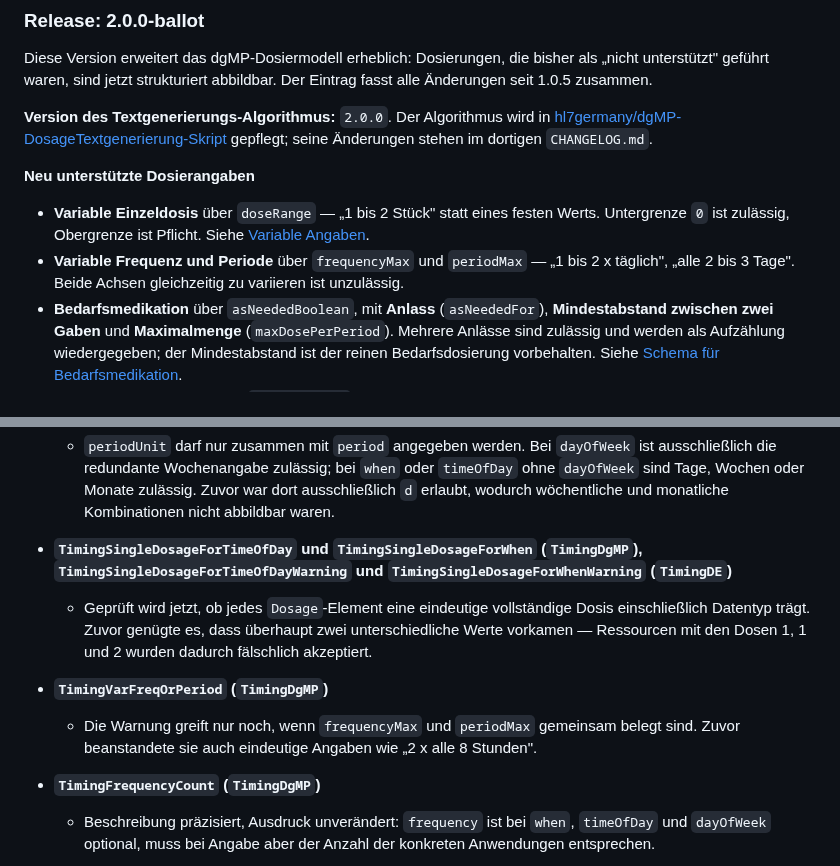
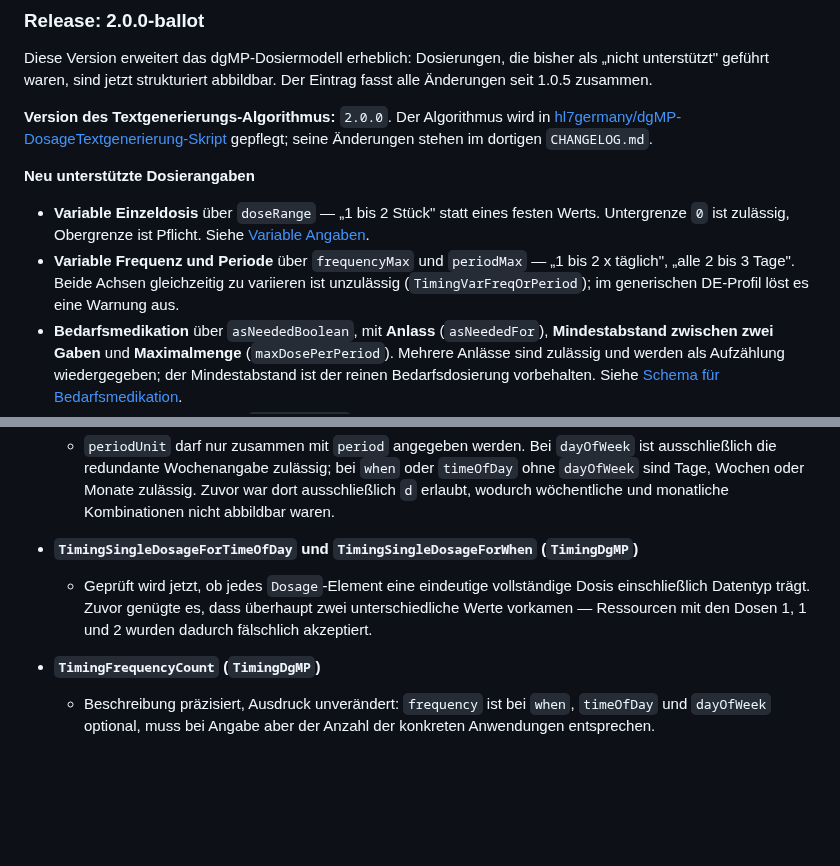
Before and after one commit to hl7germany/medication-ig-de-r4, a Markdown page: input/pagecontent/release-notes.md, 2 parts joined by grey strips. Rendered like a GitHub page; blank space fills up the shorter version.

Commit message:
docs: correct invariants listed as changed that are actually new
Beim Umschreiben des Eintrags auf die Basis 1.0.5 hatte ich die
Detailbloecke aus der vorherigen, main-basierten Fassung uebernommen, ohne
je Invariante zu pruefen, ob sie in 1.0.5 ueberhaupt existierte.

TimingVarFreqOrPeriod sowie die beiden DE-Warnvarianten
TimingSingleDosageForTimeOfDayWarning und TimingSingleDosageForWhenWarning
sind seit 1.0.5 neu. Sie standen unter "bestehende Regeln, die sich in
ihrer Aussage geaendert haben" und beschrieben Zwischenstaende, die nie
veroeffentlicht waren.

TimingVarFreqOrPeriod ist stattdessen dort genannt, wo die Regel fuer
Leser zaehlt: bei den variablen Angaben, zusammen mit dem Hinweis auf die
Warnung im generischen DE-Profil.

Geprueft: die fuenf verbliebenen Eintraege unter "geaendert" existierten
alle bereits in 1.0.5.

```diff
--- a/input/pagecontent/release-notes.md
+++ b/input/pagecontent/release-notes.md
@@ -11,7 +11,7 @@ gepflegt; seine Änderungen stehen im dortigen `CHANGELOG.md`.
 **Neu unterstützte Dosierangaben**
 
 - **Variable Einzeldosis** über `doseRange` — „1 bis 2 Stück" statt eines festen Werts. Untergrenze `0` ist zulässig, Obergrenze ist Pflicht. Siehe [Variable Angaben](./schema-variable-angaben.html).
-- **Variable Frequenz und Periode** über `frequencyMax` und `periodMax` — „1 bis 2 x täglich", „alle 2 bis 3 Tage". Beide Achsen gleichzeitig zu variieren ist unzulässig.
+- **Variable Frequenz und Periode** über `frequencyMax` und `periodMax` — „1 bis 2 x täglich", „alle 2 bis 3 Tage". Beide Achsen gleichzeitig zu variieren ist unzulässig (`TimingVarFreqOrPeriod`); im generischen DE-Profil löst es eine Warnung aus.
 - **Bedarfsmedikation** über `asNeededBoolean`, mit **Anlass** (`asNeededFor`), **Mindestabstand zwischen zwei Gaben** und **Maximalmenge** (`maxDosePerPeriod`). Mehrere Anlässe sind zulässig und werden als Aufzählung wiedergegeben; der Mindestabstand ist der reinen Bedarfsdosierung vorbehalten. Siehe [Schema für Bedarfsmedikation](./schema-bedarfsmedikation.html).
 - **Anwendungszeitraum** über `boundsPeriod` — Start- und/oder Enddatum, optional mit Uhrzeit und Zeitzone. Siehe [Angabe von Start- und Enddatum](./schema-start-end-datum.html).
 - **Zusätzliche Instruktionen** über `patientInstruction` für Hinweise, die sich nicht strukturiert abbilden lassen. Siehe [Zusätzliche Instruktionen](./schema-zusaetzliche-instruktionen.html).
@@ -41,11 +41,8 @@ Die folgenden bestehenden Regeln haben sich in ihrer Aussage geändert:
 - **`TimingPeriodUnit` (`TimingDgMP`)**
   - `periodUnit` darf nur zusammen mit `period` angegeben werden. Bei `dayOfWeek` ist ausschließlich die redundante Wochenangabe zulässig; bei `when` oder `timeOfDay` ohne `dayOfWeek` sind Tage, Wochen oder Monate zulässig. Zuvor war dort ausschließlich `d` erlaubt, wodurch wöchentliche und monatliche Kombinationen nicht abbildbar waren.
 
-- **`TimingSingleDosageForTimeOfDay` und `TimingSingleDosageForWhen` (`TimingDgMP`), `TimingSingleDosageForTimeOfDayWarning` und `TimingSingleDosageForWhenWarning` (`TimingDE`)**
+- **`TimingSingleDosageForTimeOfDay` und `TimingSingleDosageForWhen` (`TimingDgMP`)**
   - Geprüft wird jetzt, ob jedes `Dosage`-Element eine eindeutige vollständige Dosis einschließlich Datentyp trägt. Zuvor genügte es, dass überhaupt zwei unterschiedliche Werte vorkamen — Ressourcen mit den Dosen 1, 1 und 2 wurden dadurch fälschlich akzeptiert.
-
-- **`TimingVarFreqOrPeriod` (`TimingDgMP`)**
-  - Die Warnung greift nur noch, wenn `frequencyMax` und `periodMax` gemeinsam belegt sind. Zuvor beanstandete sie auch eindeutige Angaben wie „2 x alle 8 Stunden".
 
 - **`TimingFrequencyCount` (`TimingDgMP`)**
   - Beschreibung präzisiert, Ausdruck unverändert: `frequency` ist bei `when`, `timeOfDay` und `dayOfWeek` optional, muss bei Angabe aber der Anzahl der konkreten Anwendungen entsprechen.
```
